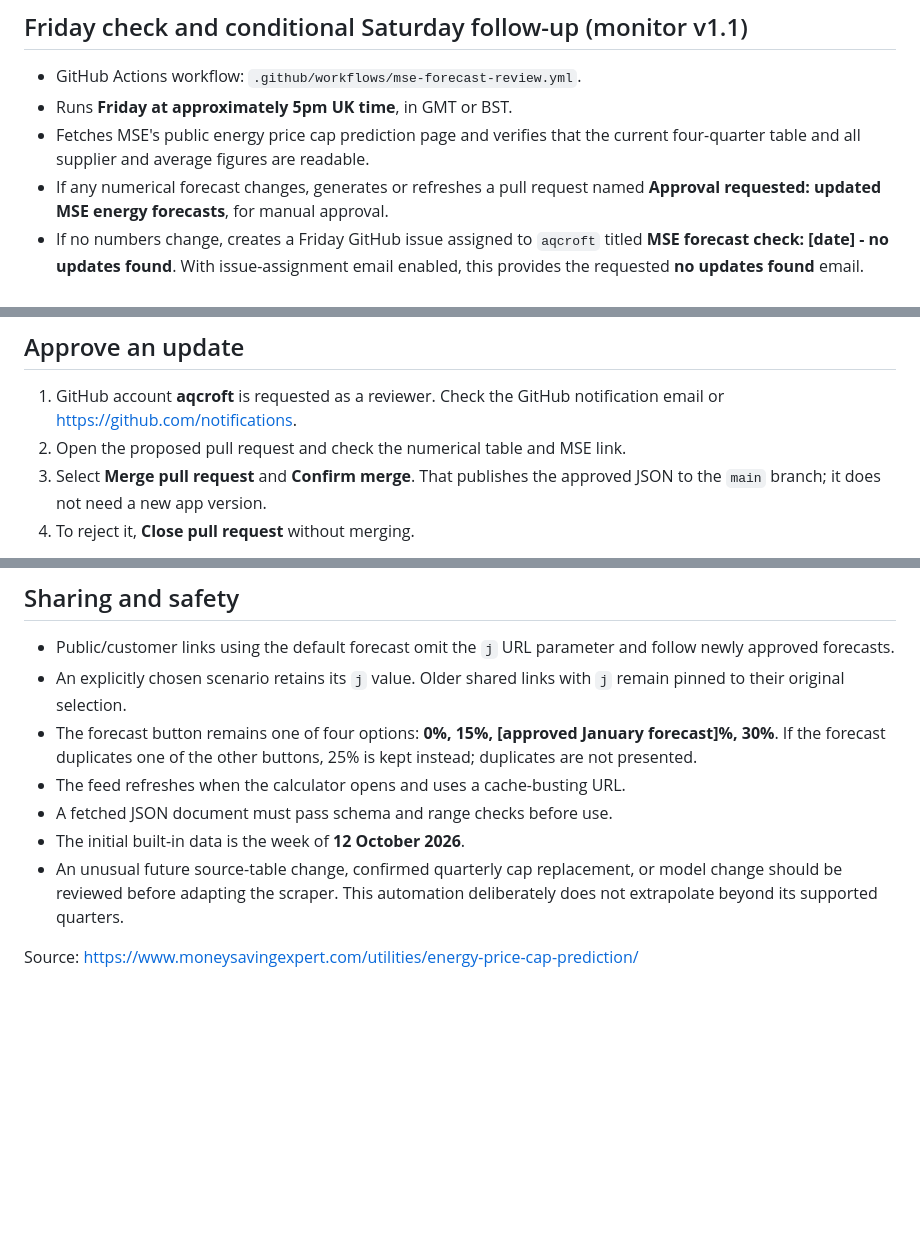
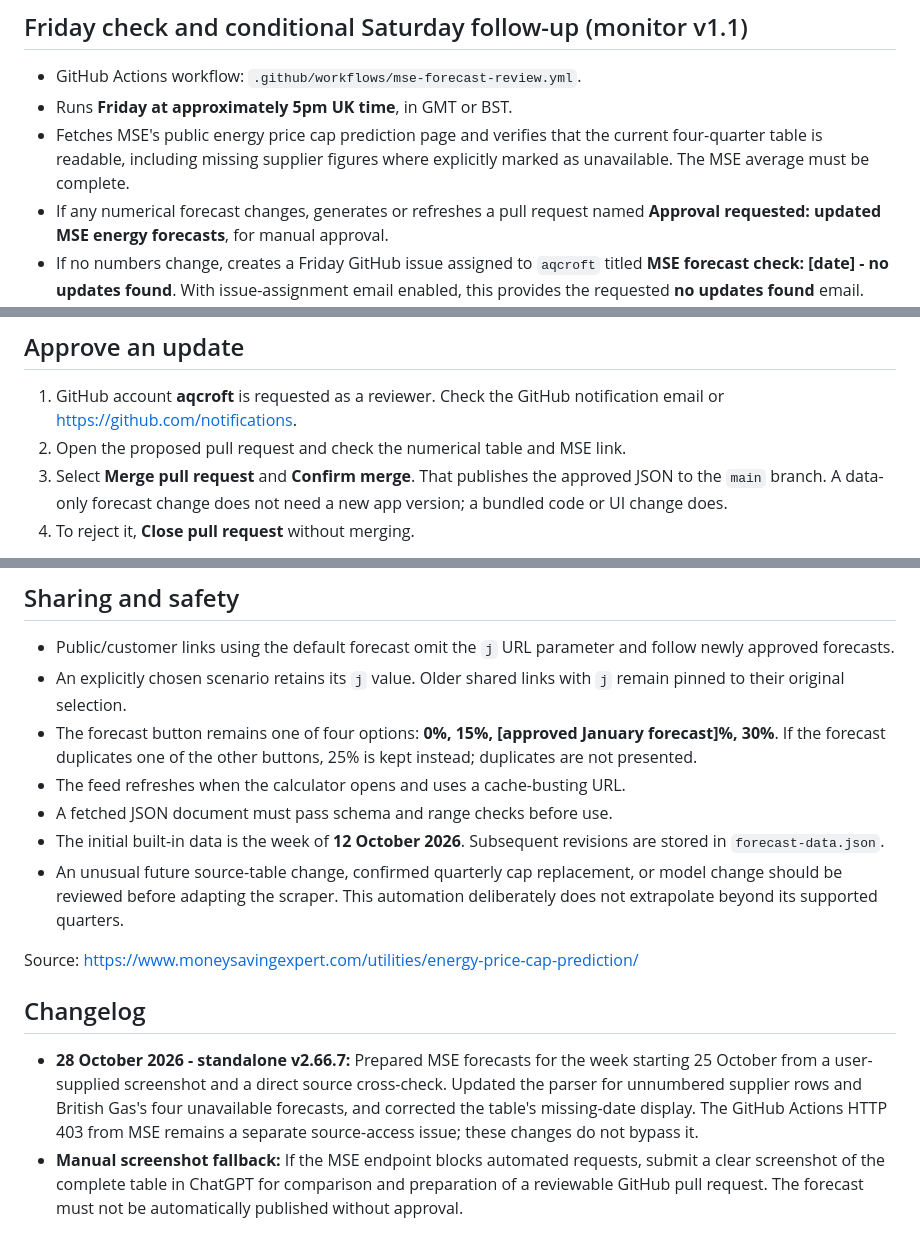
Before and after one commit to aqcroft/ShouldIFix, a Markdown page: FORECAST_AUTOMATION.md, 3 parts joined by grey strips. Drawn GitHub-style; blank space fills up the shorter version.

Commit message:
docs: record screenshot fallback and MSE 25 October forecast change

```diff
--- a/FORECAST_AUTOMATION.md
+++ b/FORECAST_AUTOMATION.md
@@ -12,7 +12,7 @@ table (including the EDF, British Gas and E.on Next rows). The built-in October
 - GitHub Actions workflow: `.github/workflows/mse-forecast-review.yml`.
 - Runs **Friday at approximately 5pm UK time**, in GMT or BST.
 - Fetches MSE's public energy price cap prediction page and verifies that the
-  current four-quarter table and all supplier and average figures are readable.
+  current four-quarter table is readable, including missing supplier figures where explicitly marked as unavailable. The MSE average must be complete.
 - If any numerical forecast changes, generates or refreshes a pull request named
   **Approval requested: updated MSE energy forecasts**, for manual approval.
 - If no numbers change, creates a Friday GitHub issue assigned to `aqcroft`
@@ -34,7 +34,7 @@ table (including the EDF, British Gas and E.on Next rows). The built-in October
    notification email or https://github.com/notifications.
 2. Open the proposed pull request and check the numerical table and MSE link.
 3. Select **Merge pull request** and **Confirm merge**. That publishes the
-   approved JSON to the `main` branch; it does not need a new app version.
+   approved JSON to the `main` branch. A data-only forecast change does not need a new app version; a bundled code or UI change does.
 4. To reject it, **Close pull request** without merging.
 
 The source data change and approval are recorded permanently in Git history.
@@ -83,9 +83,14 @@ settings that can be confirmed from repository source files alone.
   duplicates are not presented.
 - The feed refreshes when the calculator opens and uses a cache-busting URL.
 - A fetched JSON document must pass schema and range checks before use.
-- The initial built-in data is the week of **12 October 2026**.
+- The initial built-in data is the week of **12 October 2026**. Subsequent revisions are stored in `forecast-data.json`.
 - An unusual future source-table change, confirmed quarterly cap replacement,
   or model change should be reviewed before adapting the scraper. This
   automation deliberately does not extrapolate beyond its supported quarters.
 
 Source: https://www.moneysavingexpert.com/utilities/energy-price-cap-prediction/
+
+## Changelog
+
+- **28 October 2026 - standalone v2.66.7:** Prepared MSE forecasts for the week starting 25 October from a user-supplied screenshot and a direct source cross-check. Updated the parser for unnumbered supplier rows and British Gas's four unavailable forecasts, and corrected the table's missing-date display. The GitHub Actions HTTP 403 from MSE remains a separate source-access issue; these changes do not bypass it.
+- **Manual screenshot fallback:** If the MSE endpoint blocks automated requests, submit a clear screenshot of the complete table in ChatGPT for comparison and preparation of a reviewable GitHub pull request. The forecast must not be automatically published without approval.
```
